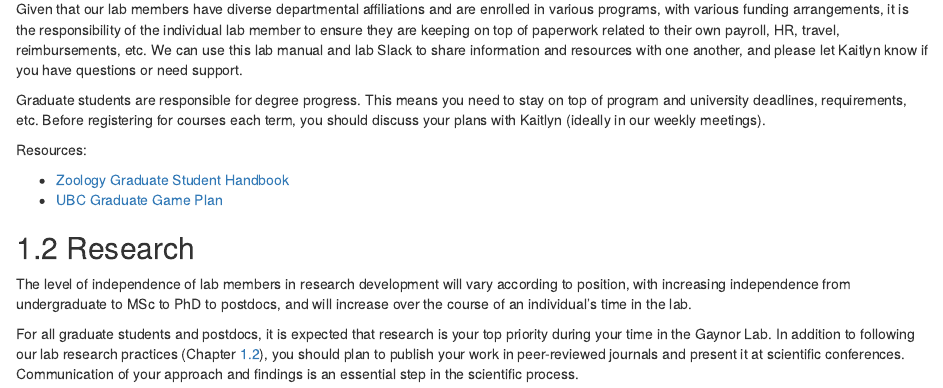
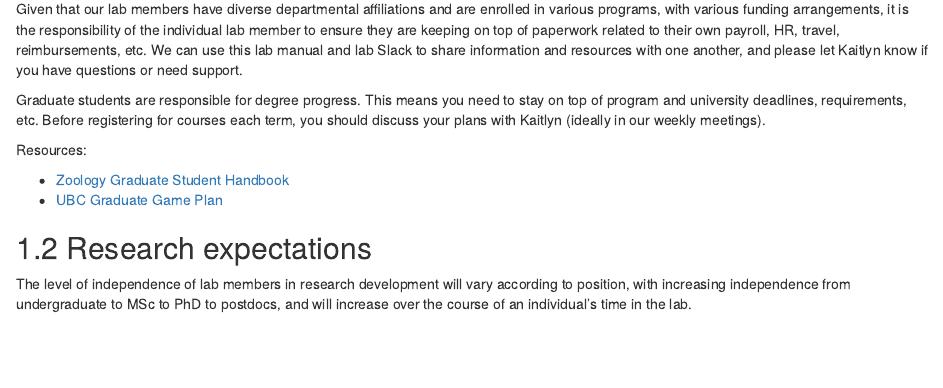
Before and after one commit to gaynor-lab/lab-manual, an R Markdown document (individual-expectations.Rmd): the page in a window 1100 px wide, from 170 px down. Rendered offline with R 4.5, knitr and Pandoc, with nearby package versions; drawn as R Markdown's standard HTML page in place of the format the file asks for.

Commit message:
Fix research path glitch

```diff
--- a/individual-expectations.Rmd
+++ b/individual-expectations.Rmd
@@ -14,7 +14,7 @@ Resources:
 + [Zoology Graduate Student Handbook](https://www.zoology.ubc.ca/system/files/assets/media-file/file/2022-03/New%20Handbook%202022_March.pdf)
 + [UBC Graduate Game Plan](https://www.grad.ubc.ca/current-students/professional-development/graduate-game-plan)
 
-## Research
+## Research expectations
 
 The level of independence of lab members in research development will vary according to position, with increasing independence from undergraduate to MSc to PhD to postdocs, and will increase over the course of an individual's time in the lab.
 
```
Also changed, not shown: docs/reference-keys.txt, docs/search_index.json, 2 other files.
